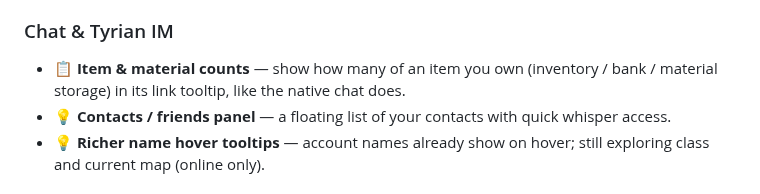
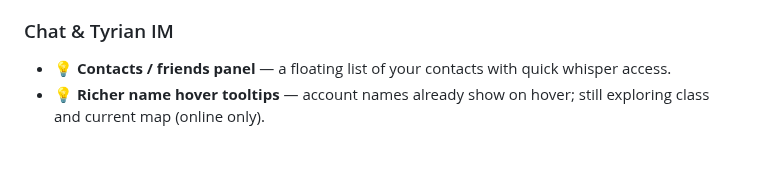
Before and after one commit to PieOrCake/pie_ui, a Markdown page: ROADMAP.md, the part around the change. GitHub-like rendering; blank space fills up the shorter version.

```diff
--- a/ROADMAP.md
+++ b/ROADMAP.md
@@ -46,8 +46,6 @@ further is being explored:
 - 💡 **Heart completion icons** — distinct icons for completed vs. incomplete renown hearts.
 
 ### Chat & Tyrian IM
-- 📋 **Item & material counts** — show how many of an item you own (inventory / bank / material
-  storage) in its link tooltip, like the native chat does.
 - 💡 **Contacts / friends panel** — a floating list of your contacts with quick whisper access.
 - 💡 **Richer name hover tooltips** — account names already show on hover; still exploring class and
   current map (online only).
```
Also changed, not shown: INTEGRATION.md (added, +71 -0 lines), README.md (+13 -1 lines), screenshots/tooltip.png (added).
